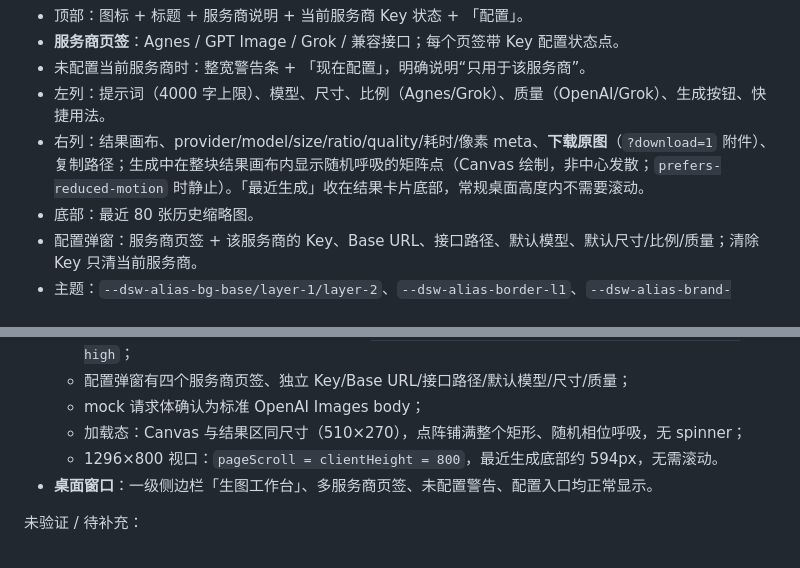
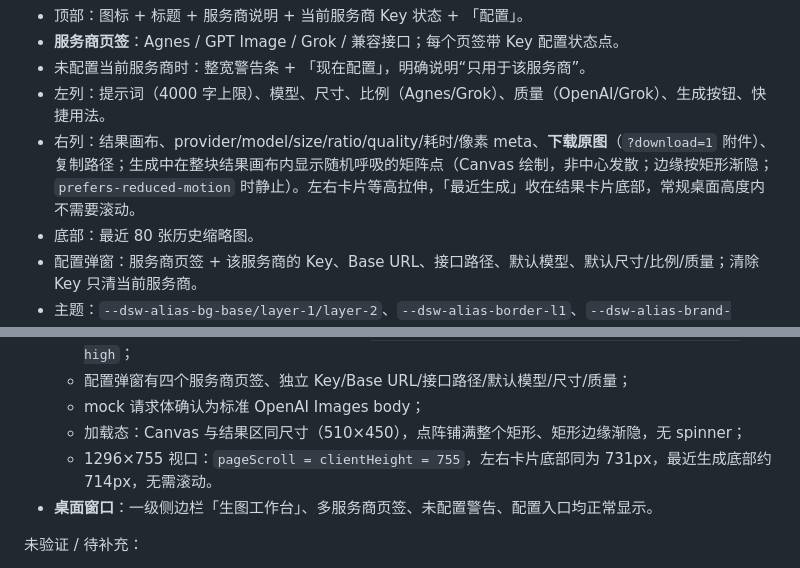
Before and after one commit to david-zdw/dsh-image-studio, a Markdown page: docs/design.md, 2 parts joined by grey strips. Rendered like a GitHub page.

```diff
--- a/docs/design.md
+++ b/docs/design.md
@@ -178,7 +178,7 @@ slots.register({ name: 'main', key: 'image-studio' }, StudioPage)
 - **服务商页签**：Agnes / GPT Image / Grok / 兼容接口；每个页签带 Key 配置状态点。
 - 未配置当前服务商时：整宽警告条 + 「现在配置」，明确说明“只用于该服务商”。
 - 左列：提示词（4000 字上限）、模型、尺寸、比例（Agnes/Grok）、质量（OpenAI/Grok）、生成按钮、快捷用法。
-- 右列：结果画布、provider/model/size/ratio/quality/耗时/像素 meta、**下载原图**（`?download=1` 附件）、复制路径；生成中在整块结果画布内显示随机呼吸的矩阵点（Canvas 绘制，非中心发散；`prefers-reduced-motion` 时静止）。「最近生成」收在结果卡片底部，常规桌面高度内不需要滚动。
+- 右列：结果画布、provider/model/size/ratio/quality/耗时/像素 meta、**下载原图**（`?download=1` 附件）、复制路径；生成中在整块结果画布内显示随机呼吸的矩阵点（Canvas 绘制，非中心发散；边缘按矩形渐隐；`prefers-reduced-motion` 时静止）。左右卡片等高拉伸，「最近生成」收在结果卡片底部，常规桌面高度内不需要滚动。
 - 底部：最近 80 张历史缩略图。
 - 配置弹窗：服务商页签 + 该服务商的 Key、Base URL、接口路径、默认模型、默认尺寸/比例/质量；清除 Key 只清当前服务商。
 - 主题：`--dsw-alias-bg-base/layer-1/layer-2`、`--dsw-alias-border-l1`、`--dsw-alias-brand-primary`、`--dsw-alias-state-*`、`--dsh-frame-top-clearance`；CSS 热更新时替换 `<style>` 节点，避免旧样式残留。
@@ -338,8 +338,8 @@ Profile（安装自动产生）：
   - 用 mock 上游生成成功，结果 meta 显示 `OpenAI GPT Image / gpt-image-1.5 / 1024x1024 / high`；
   - 配置弹窗有四个服务商页签、独立 Key/Base URL/接口路径/默认模型/尺寸/质量；
   - mock 请求体确认为标准 OpenAI Images body；
-  - 加载态：Canvas 与结果区同尺寸（510×270），点阵铺满整个矩形、随机相位呼吸，无 spinner；
-  - 1296×800 视口：`pageScroll = clientHeight = 800`，最近生成底部约 594px，无需滚动。
+  - 加载态：Canvas 与结果区同尺寸（510×450），点阵铺满整个矩形、矩形边缘渐隐，无 spinner；
+  - 1296×755 视口：`pageScroll = clientHeight = 755`，左右卡片底部同为 731px，最近生成底部约 714px，无需滚动。
 - **桌面窗口**：一级侧边栏「生图工作台」、多服务商页签、未配置警告、配置入口均正常显示。
 
 未验证 / 待补充：
```
Also changed, not shown: README.md (+2 -2 lines), docs/loading.png, docs/panel.png, 1 other file.
